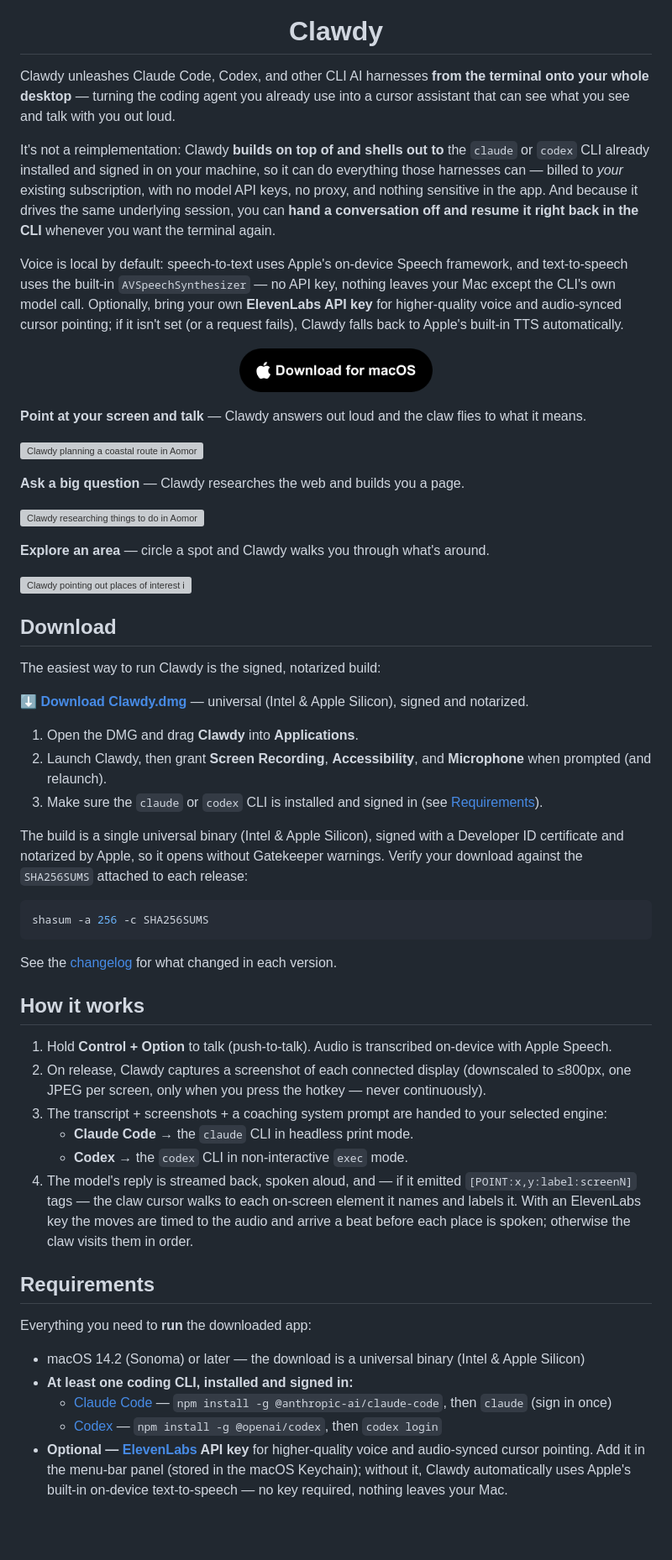
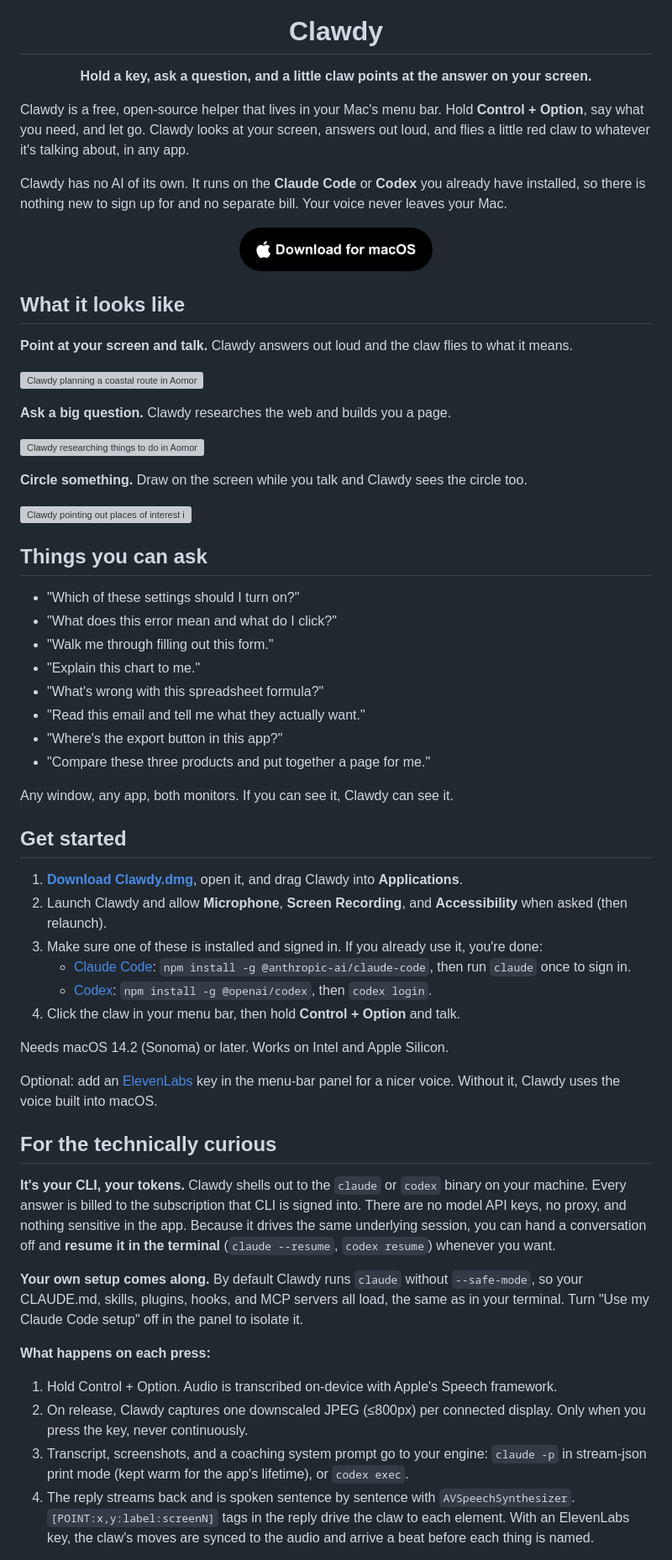
Before and after one commit to tomkit/getclawdy, a Markdown page: README.md, the part around one of its changes. Shown at 84% size. Rendered like a GitHub page; blank space fills up the shorter version; grey boxes are pictures that could not be loaded.

````diff
--- a/README.md
+++ b/README.md
@@ -4,11 +4,11 @@
 
 <h1 align="center">Clawdy</h1>
 
-Clawdy unleashes Claude Code, Codex, and other CLI AI harnesses **from the terminal onto your whole desktop** — turning the coding agent you already use into a cursor assistant that can see what you see and talk with you out loud.
+<p align="center"><strong>Hold a key, ask a question, and a little claw points at the answer on your screen.</strong></p>
 
-It's not a reimplementation: Clawdy **builds on top of and shells out to** the `claude` or `codex` CLI already installed and signed in on your machine, so it can do everything those harnesses can — billed to *your* existing subscription, with no model API keys, no proxy, and nothing sensitive in the app. And because it drives the same underlying session, you can **hand a conversation off and resume it right back in the CLI** whenever you want the terminal again.
+Clawdy is a free, open-source helper that lives in your Mac's menu bar. Hold **Control + Option**, say what you need, and let go. Clawdy looks at your screen, answers out loud, and flies a little red claw to whatever it's talking about, in any app.
 
-Voice is local by default: speech-to-text uses Apple's on-device Speech framework, and text-to-speech uses the built-in `AVSpeechSynthesizer` — no API key, nothing leaves your Mac except the CLI's own model call. Optionally, bring your own **ElevenLabs API key** for higher-quality voice and audio-synced cursor pointing; if it isn't set (or a request fails), Clawdy falls back to Apple's built-in TTS automatically.
+Clawdy has no AI of its own. It runs on the **Claude Code** or **Codex** you already have installed, so there is nothing new to sign up for and no separate bill. Your voice never leaves your Mac.
 
 <p align="center">
   <a href="https://github.com/tomkit/getclawdy/releases/latest/download/Clawdy.dmg">
@@ -16,52 +16,56 @@ Voice is local by default: speech-to-text uses Apple's on-device Speech framewor
   </a>
 </p>
 
-**Point at your screen and talk** — Clawdy answers out loud and the claw flies to what it means.
+## What it looks like
+
+**Point at your screen and talk.** Clawdy answers out loud and the claw flies to what it means.
 
 ![Clawdy planning a coastal route in Aomori](assets/demo-route.gif)
 
-**Ask a big question** — Clawdy researches the web and builds you a page.
+**Ask a big question.** Clawdy researches the web and builds you a page.
 
 ![Clawdy researching things to do in Aomori](assets/demo-research.gif)
 
-**Explore an area** — circle a spot and Clawdy walks you through what's around.
+**Circle something.** Draw on the screen while you talk and Clawdy sees the circle too.
 
 ![Clawdy pointing out places of interest in Aomori](assets/demo-poi.gif)
 
-## Download
+## Things you can ask
 
-The easiest way to run Clawdy is the signed, notarized build:
+- "Which of these settings should I turn on?"
+- "What does this error mean and what do I click?"
+- "Walk me through filling out this form."
+- "Explain this chart to me."
+- "What's wrong with this spreadsheet formula?"
+- "Read this email and tell me what they actually want."
+- "Where's the export button in this app?"
+- "Compare these three products and put together a page for me."
 
-**[⬇ Download Clawdy.dmg](https://github.com/tomkit/getclawdy/releases/latest/download/Clawdy.dmg)** — universal (Intel & Apple Silicon), signed and notarized.
+Any window, any app, both monitors. If you can see it, Clawdy can see it.
 
-1. Open the DMG and drag **Clawdy** into **Applications**.
-2. Launch Clawdy, then grant **Screen Recording**, **Accessibility**, and **Microphone** when prompted (and relaunch).
-3. Make sure the `claude` or `codex` CLI is installed and signed in (see [Requirements](#requirements)).
+## Get started
 
-The build is a single universal binary (Intel & Apple Silicon), signed with a Developer ID certificate and notarized by Apple, so it opens without Gatekeeper warnings. Verify your download against the `SHA256SUMS` attached to each release:
+1. **[Download Clawdy.dmg](https://github.com/tomkit/getclawdy/releases/latest/download/Clawdy.dmg)**, open it, and drag Clawdy into **Applications**.
+2. Launch Clawdy and allow **Microphone**, **Screen Recording**, and **Accessibility** when asked (then relaunch).
+3. Make sure one of these is installed and signed in. If you already use it, you're done:
+   - [Claude Code](https://docs.anthropic.com/en/docs/claude-code): `npm install -g @anthropic-ai/claude-code`, then run `claude` once to sign in.
+   - [Codex](https://github.com/openai/codex): `npm install -g @openai/codex`, then `codex login`.
+4. Click the claw in your menu bar, then hold **Control + Option** and talk.
 
-```bash
-shasum -a 256 -c SHA256SUMS
-```
+Needs macOS 14.2 (Sonoma) or later. Works on Intel and Apple Silicon.
 
-See the [changelog](CHANGELOG.md) for what changed in each version.
+Optional: add an [ElevenLabs](https://elevenlabs.io) key in the menu-bar panel for a nicer voice. Without it, Clawdy uses the voice built into macOS.
 
-## How it works
+## For the technically curious
 
-1. Hold **Control + Option** to talk (push-to-talk). Audio is transcribed on-device with Apple Speech.
-2. On release, Clawdy captures a screenshot of each connected display (downscaled to ≤800px, one JPEG per screen, only when you press the hotkey — never continuously).
-3. The transcript + screenshots + a coaching system prompt are handed to your selected engine:
-   - **Claude Code** → the `claude` CLI in headless print mode.
-   - **Codex** → the `codex` CLI in non-interactive `exec` mode.
-4. The model's reply is streamed back, spoken aloud, and — if it emitted `[POINT:x,y:label:screenN]` tags — the claw cursor walks to each on-screen element it names and labels it. With an ElevenLabs key the moves are timed to the audio and arrive a beat before each place is spoken; otherwise the claw visits them in order.
+**It's your CLI, your tokens.** Clawdy shells out to the `claude` or `codex` binary on your machine. Every answer is billed to the subscription that CLI is signed into. There are no model API keys, no proxy, and nothing sensitive in the app. Because it drives the same underlying session, you can hand a conversation off and **resume it in the terminal** (`claude --resume`, `codex resume`) whenever you want.
 
-## Requirements
+**Your own setup comes along.** By default Clawdy runs `claude` without `--safe-mode`, so your CLAUDE.md, skills, plugins, hooks, and MCP servers all load, the same as in your terminal. Turn "Use my Claude Code setup" off in the panel to isolate it.
 
-Everything you need to **run** the downloaded app:
+**What happens on each press:**
 
-- macOS 14.2 (Sonoma) or later — the download is a universal binary (Intel & Apple Silicon)
-- **At least one coding CLI, installed and signed in:**
-  - [Claude Code](https://docs.anthropic.com/en/docs/claude-code) — `npm install -g @anthropic-ai/claude-code`, then `claude` (sign in once)
-  - [Codex](https://github.com/openai/codex) — `npm install -g @openai/codex`, then `codex login`
-- **Optional — [ElevenLabs](https://elevenlabs.io) API key** for higher-quality voice and audio-synced cursor pointing. Add it in the menu-bar panel (stored in the macOS Keychain); without it, Clawdy automatically uses Apple's built-in on-device text-to-speech — no key required, nothing leaves your Mac.
+1. Hold Control + Option. Audio is transcribed on-device with Apple's Speech framework.
+2. On release, Clawdy captures one downscaled JPEG (≤800px) per connected display. Only when you press the key, never continuously.
+3. Transcript, screenshots, and a coaching system prompt go to your engine: `claude -p` in stream-json print mode (kept warm for the app's lifetime), or `codex exec`.
+4. The reply streams back and is spoken sentence by sentence with `AVSpeechSynthesizer`. `[POINT:x,y:label:screenN]` tags in the reply drive the claw to each element. With an ElevenLabs key, the claw's moves are synced to the audio and arrive a beat before each thing is named.
 
````
Also changed, not shown: other parts of README.md (+10 -20 lines), AGENTS.md (+7 -7 lines), site/clawdy-logo.png (added), site/mascot-idle.png (added), site/mascot-peek.png (added), site/mascot-point-left.png (added), site/mascot-point-right.png (added), site/og.png (added), 2 other files.
